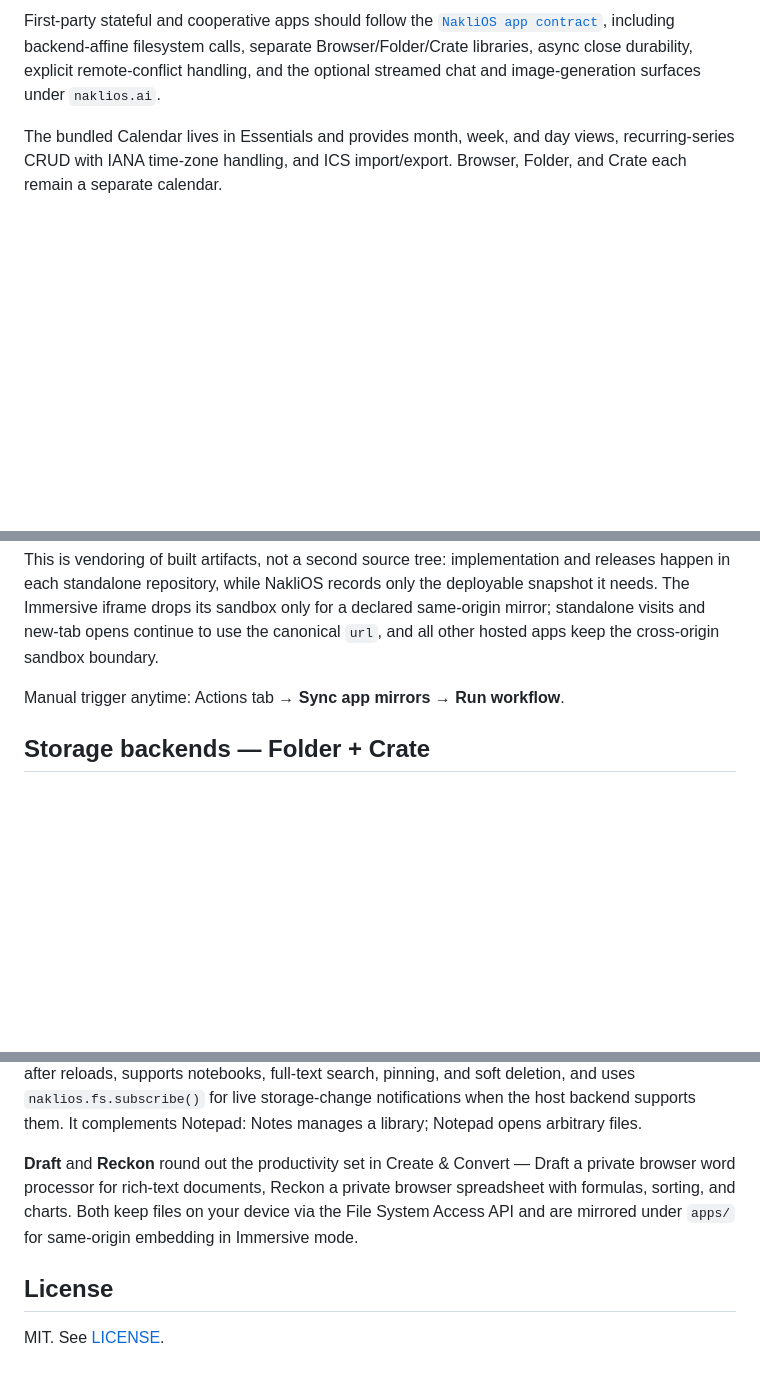
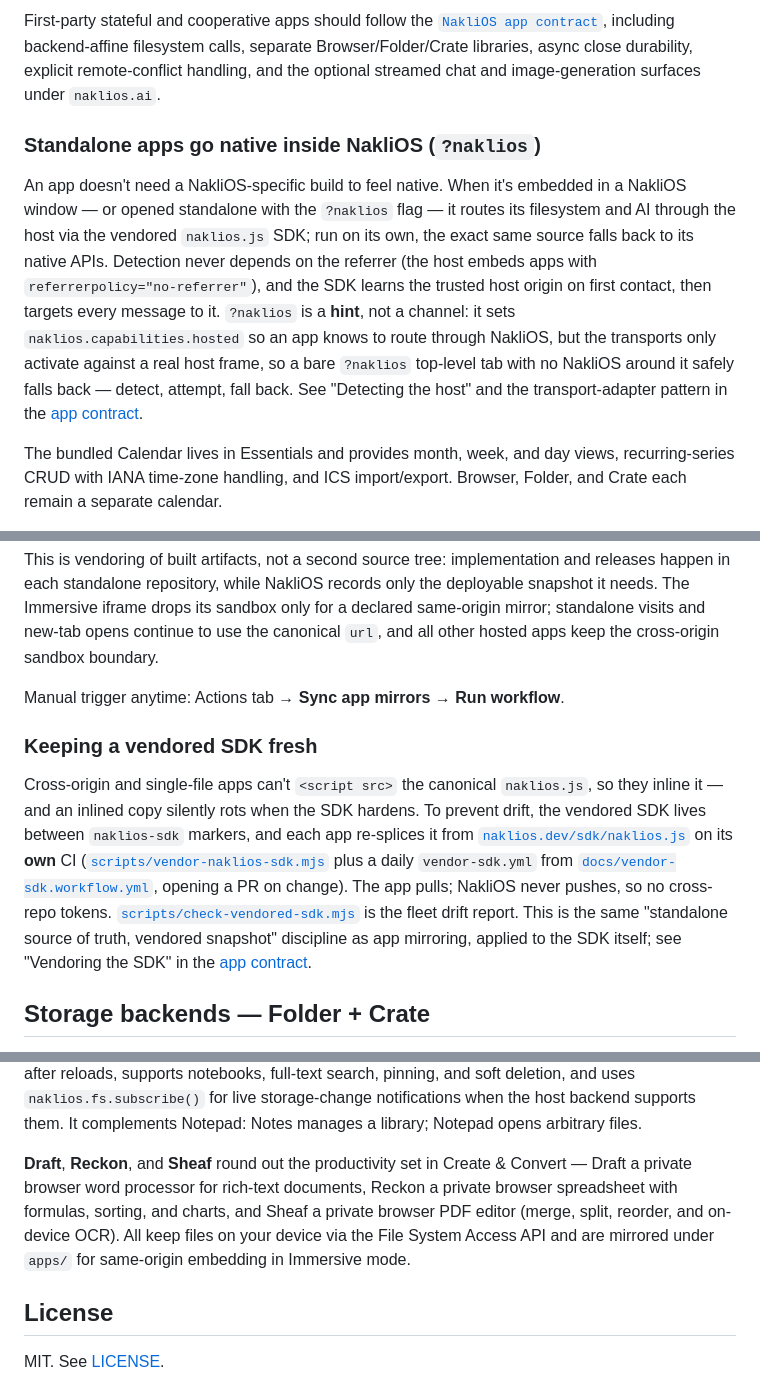
Before and after one commit to NakliTechie/nakli-dev, a Markdown page: README.md, 3 parts joined by grey strips. Drawn GitHub-style; blank space fills up the shorter version.

Commit message:
docs: README — transport standard (?naklios), vendored-SDK freshness, Sheaf
- Standalone apps go native inside NakliOS via ?naklios (host-routed fs/ai,
  learn-on-contact origin, safe standalone fallback).
- Keeping a vendored SDK fresh: markers + app-side re-splice CI + fleet lint.
- Add Sheaf (browser PDF editor) to the mirrored productivity set.

Co-Authored-By: Claude Opus 4.8 <noreply@anthropic.com>

```diff
--- a/README.md
+++ b/README.md
@@ -64,6 +64,21 @@ First-party stateful and cooperative apps should follow the
 filesystem calls, separate Browser/Folder/Crate libraries, async close
 durability, explicit remote-conflict handling, and the optional streamed
 chat and image-generation surfaces under `naklios.ai`.
+
+### Standalone apps go native inside NakliOS (`?naklios`)
+
+An app doesn't need a NakliOS-specific build to feel native. When it's embedded
+in a NakliOS window — or opened standalone with the `?naklios` flag — it routes
+its filesystem and AI through the host via the vendored `naklios.js` SDK; run on
+its own, the exact same source falls back to its native APIs. Detection never
+depends on the referrer (the host embeds apps with `referrerpolicy="no-referrer"`),
+and the SDK learns the trusted host origin on first contact, then targets every
+message to it. `?naklios` is a **hint**, not a channel: it sets
+`naklios.capabilities.hosted` so an app knows to route through NakliOS, but the
+transports only activate against a real host frame, so a bare `?naklios` top-level
+tab with no NakliOS around it safely falls back — detect, attempt, fall back.
+See "Detecting the host" and the transport-adapter pattern in the
+[app contract](docs/app-contract.md).
 
 The bundled Calendar lives in Essentials and provides month, week, and day
 views, recurring-series CRUD with IANA time-zone handling, and ICS
@@ -198,6 +213,21 @@ This is vendoring of built artifacts, not a second source tree: implementation a
 
 Manual trigger anytime: Actions tab → **Sync app mirrors** → **Run workflow**.
 
+### Keeping a vendored SDK fresh
+
+Cross-origin and single-file apps can't `<script src>` the canonical
+`naklios.js`, so they inline it — and an inlined copy silently rots when the SDK
+hardens. To prevent drift, the vendored SDK lives between `naklios-sdk` markers,
+and each app re-splices it from
+[`naklios.dev/sdk/naklios.js`](sdk/naklios.js) on its **own** CI
+([`scripts/vendor-naklios-sdk.mjs`](scripts/vendor-naklios-sdk.mjs) plus a daily
+`vendor-sdk.yml` from [`docs/vendor-sdk.workflow.yml`](docs/vendor-sdk.workflow.yml),
+opening a PR on change). The app pulls; NakliOS never pushes, so no cross-repo
+tokens. [`scripts/check-vendored-sdk.mjs`](scripts/check-vendored-sdk.mjs) is the
+fleet drift report. This is the same "standalone source of truth, vendored
+snapshot" discipline as app mirroring, applied to the SDK itself; see "Vendoring
+the SDK" in the [app contract](docs/app-contract.md).
+
 ## Storage backends — Folder + Crate
 
 Cooperative apps that want persistent state use the `naklios.fs.*` SDK surface. The host fulfils those calls with one of two backends, configured in Settings:
@@ -233,11 +263,12 @@ uses `naklios.fs.subscribe()` for live storage-change notifications when the
 host backend supports them. It complements Notepad: Notes manages a library;
 Notepad opens arbitrary files.
 
-**Draft** and **Reckon** round out the productivity set in Create & Convert —
-Draft a private browser word processor for rich-text documents, Reckon a private
-browser spreadsheet with formulas, sorting, and charts. Both keep files on your
-device via the File System Access API and are mirrored under `apps/` for
-same-origin embedding in Immersive mode.
+**Draft**, **Reckon**, and **Sheaf** round out the productivity set in Create &
+Convert — Draft a private browser word processor for rich-text documents, Reckon
+a private browser spreadsheet with formulas, sorting, and charts, and Sheaf a
+private browser PDF editor (merge, split, reorder, and on-device OCR). All keep
+files on your device via the File System Access API and are mirrored under
+`apps/` for same-origin embedding in Immersive mode.
 
 ## License
 
```
